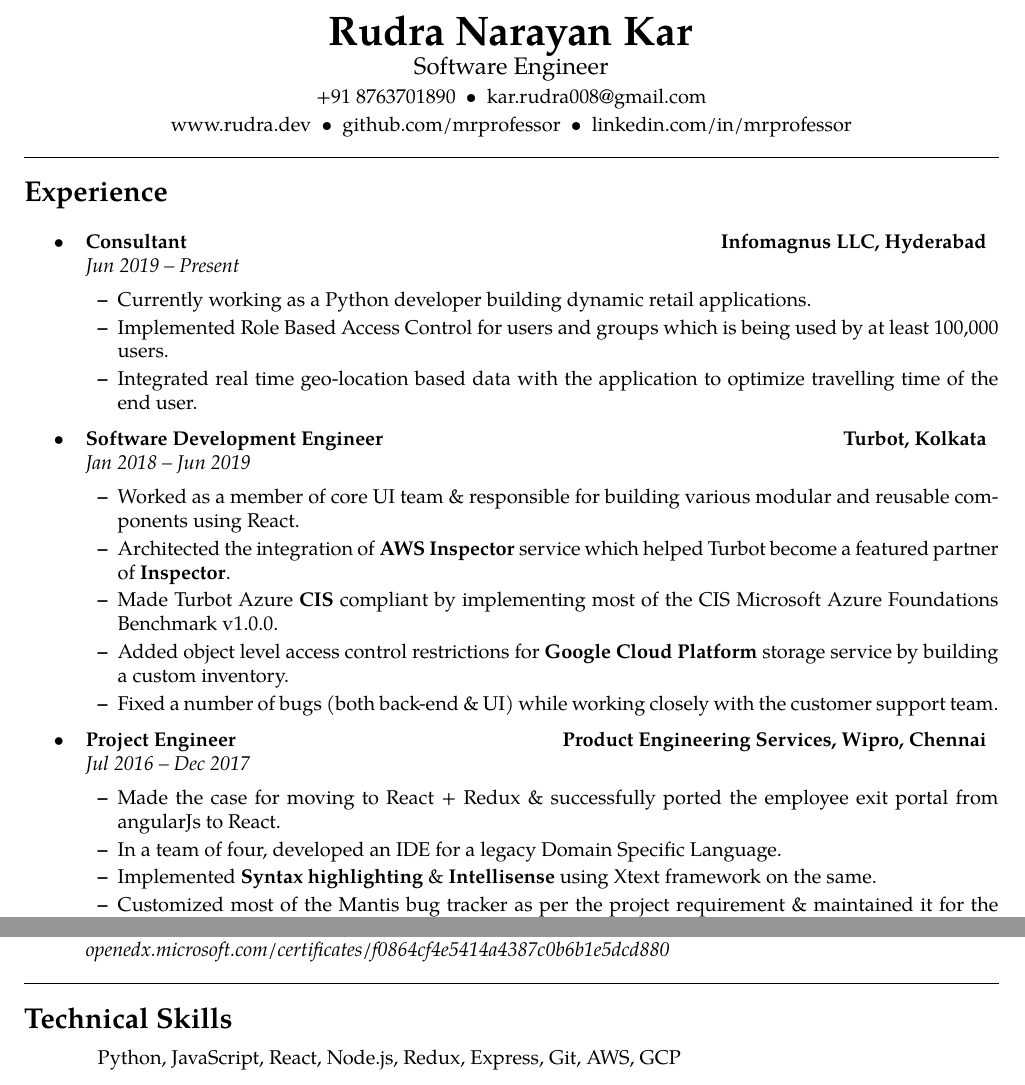
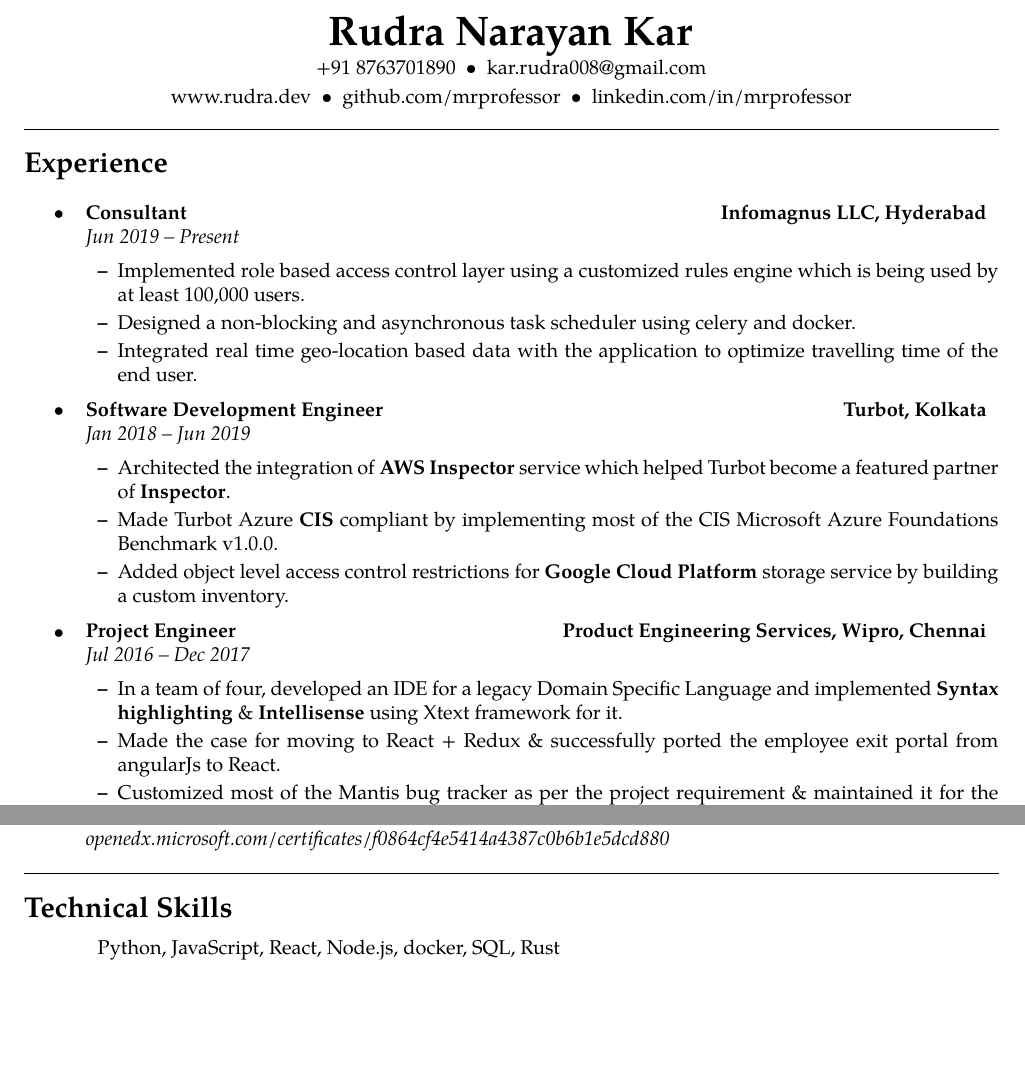
Before and after one commit to mrprofessor/resume, a LaTeX document (main.tex): two parts of the page, joined at a grey line, cut so that both start at the same text, the shorter picture padded with empty space. Compiled offline with pdfLaTeX.

Commit message:
Removed non-essential stuff

```diff
--- a/main.tex
+++ b/main.tex
@@ -70,7 +68,8 @@
 \setstretch{1.2}{
 {\huge \textbf{Rudra Narayan Kar}}
 
-{\large{Software Engineer}} \\
+% Seems unnecessary now
+% {\large{Software Engineer}} \\
 
 +91 8763701890\ \ \textbullet
 \ \ kar.rudra008@gmail.com
@@ -107,9 +106,10 @@
 		{\emph{}}
 	\begin{itemize*}
 	    \setlength\itemsep{2pt}
-		\item Currently working as a Python developer building dynamic retail applications.
-		\item Implemented Role Based Access Control for users and groups which is being used by at least 100,000 users.
+        \item Implemented role based access control layer using a customized rules engine which is being used by at least 100,000 users.
+		\item Designed a non-blocking and asynchronous task scheduler using celery and docker.
 		\item Integrated real time geo-location based data with the application to optimize travelling time of the end user.
+
 	\end{itemize*}
 
 	\item
@@ -122,27 +122,12 @@
 		{\emph{}}
 	\begin{itemize*}
 	    \setlength\itemsep{2pt}
-		\item Worked as a member of core UI team \& responsible for building various modular and reusable components using React.
+% 		\item Worked as a member of core UI team \& responsible for building various modular and reusable components using React.
         \item Architected the integration of \textbf{AWS Inspector} service which helped Turbot become a featured partner of \href{https://aws.amazon.com/inspector/partners/}{\textbf{Inspector}}.
         \item Made Turbot Azure \textbf{CIS} compliant by implementing most of the CIS Microsoft Azure Foundations Benchmark v1.0.0.
         \item Added object level access control restrictions for \textbf{Google Cloud Platform} storage service by building a custom inventory.
-        \item Fixed a number of bugs (both back-end \& UI) while working closely with the customer support team.
+        % \item Fixed a number of bugs (both back-end \& UI) while working closely with the customer support team.
 	\end{itemize*}
-
-% 	\item
-% 	\headerrow
-% 		{\textbf{UI Developer}}
-% 		{\href{https://www.topcoder.com/}{\textbf{Topgear, Wipro, Chennai}}}
-% 	\\
-% 	\headerrow
-% 	    {\emph{Nov 2016 -- Dec 2017}}
-% 		{\emph{}}
-% 	\begin{itemize*}
-% 	    \setlength\itemsep{2pt}
-% 		\item Made the case for moving to React + Redux \& successfully ported the employee exit portal from angularJs to React.
-%         \item Developed the aircraft data management portal of a client using React.
-%         \item Wrote a huge amount of wikis for Python \& UI/UX development community.
-% 	\end{itemize*}
 
 	\item
 	\headerrow
@@ -154,9 +139,8 @@
 		{\emph{}}
 	\begin{itemize*}
 	    \setlength\itemsep{2pt}
-	    \item Made the case for moving to React + Redux \& successfully ported the employee exit portal from angularJs to React.
-		\item In a team of four, developed an IDE for a legacy Domain Specific Language.
-        \item Implemented \textbf{Syntax highlighting} \& \textbf{Intellisense} using Xtext framework on the same.
+		\item In a team of four, developed an IDE for a legacy Domain Specific Language and implemented \textbf{Syntax highlighting} \& \textbf{Intellisense} using Xtext framework for it.
+		\item Made the case for moving to React + Redux \& successfully ported the employee exit portal from angularJs to React.
         \item Customized most of the Mantis bug tracker as per the project requirement \& maintained it for the most part of my tenure.
         \item Topper of \textbf{Wipro CodeExpress 2016} ( Product Engineering Services ) \& Digithon ( Wipro Digital ).
 	\end{itemize*}
@@ -165,14 +159,6 @@
 % 	\headerrow
-% 		{\textbf{Freelance Web Developer}}
-% 		{\textbf{Bhubaneswar, Odisha}}
-% 	\\
+% 		{\textbf{Solitude}}
+% 		{{}}
 % 	\headerrow
-% 		{\emph{Dec 2013 -- May 2016}}
-% 		{\emph{}}
-% 	\begin{itemize*}
-% 	   % \setlength\itemsep{2pt}
-%         \item Designed, developed \& maintained the website of an event management company for three years.
-%         \item Developed \& deployed an WordPress site for a local business.
-%         % \item Designed the college cult-fest website for two years.
-% 	\end{itemize*}
+% 		{\emph{A git based note taking application.}}
 
@@ -237,11 +225,7 @@
 \begin{indentsection}{\parindent}
 \hyphenpenalty=1000
 \begin{description*}
-% 	\item[Strong:]
-% 	JavaScript, React, Express, Git, AWS
-% 	\item[Knowledgeable:]
-% 	Node.js, Graphql, Redux, Python, GCP, Azure, MongoDB
-    Python, JavaScript, React, Node.js, Redux, Express, Git, AWS, GCP
+    Python, JavaScript, React, Node.js, docker, SQL, Rust
 \end{description*}
 \end{indentsection}
 
```
Also changed, not shown: resume.png, rudra_narayan_resume.pdf, main.tex (18 more changed lines).
